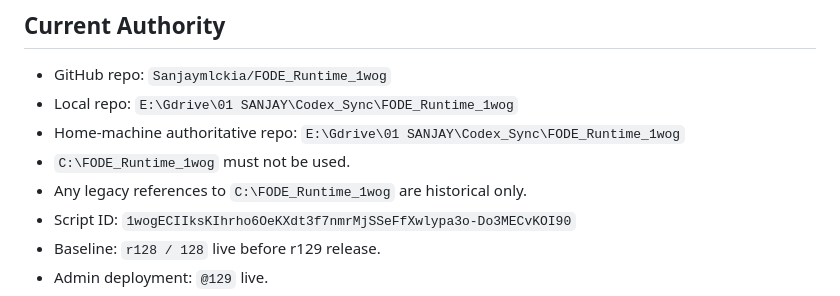
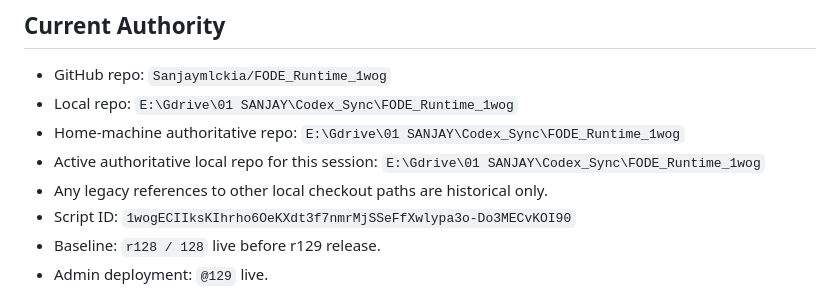
Before and after one commit to Sanjaymlckia/FODE_Runtime_1wog, a Markdown page: CURRENT_TASK.md, the part around the change. Drawn GitHub-style.

Commit message:
governance: set E drive repo authoritative

```diff
--- a/CURRENT_TASK.md
+++ b/CURRENT_TASK.md
@@ -172,8 +172,8 @@ Maintain `E:\Gdrive\01 SANJAY\Codex_Sync\FODE_Runtime_1wog` as the authoritative
 - GitHub repo: `Sanjaymlckia/FODE_Runtime_1wog`
 - Local repo: `E:\Gdrive\01 SANJAY\Codex_Sync\FODE_Runtime_1wog`
 - Home-machine authoritative repo: `E:\Gdrive\01 SANJAY\Codex_Sync\FODE_Runtime_1wog`
-- `C:\FODE_Runtime_1wog` must not be used.
-- Any legacy references to `C:\FODE_Runtime_1wog` are historical only.
+- Active authoritative local repo for this session: `E:\Gdrive\01 SANJAY\Codex_Sync\FODE_Runtime_1wog`
+- Any legacy references to other local checkout paths are historical only.
 - Script ID: `1wogECIIksKIhrho6OeKXdt3f7nmrMjSSeFfXwlypa3o-Do3MECvKOI90`
 - Baseline: `r128 / 128` live before r129 release.
 - Admin deployment: `@129` live.
```
